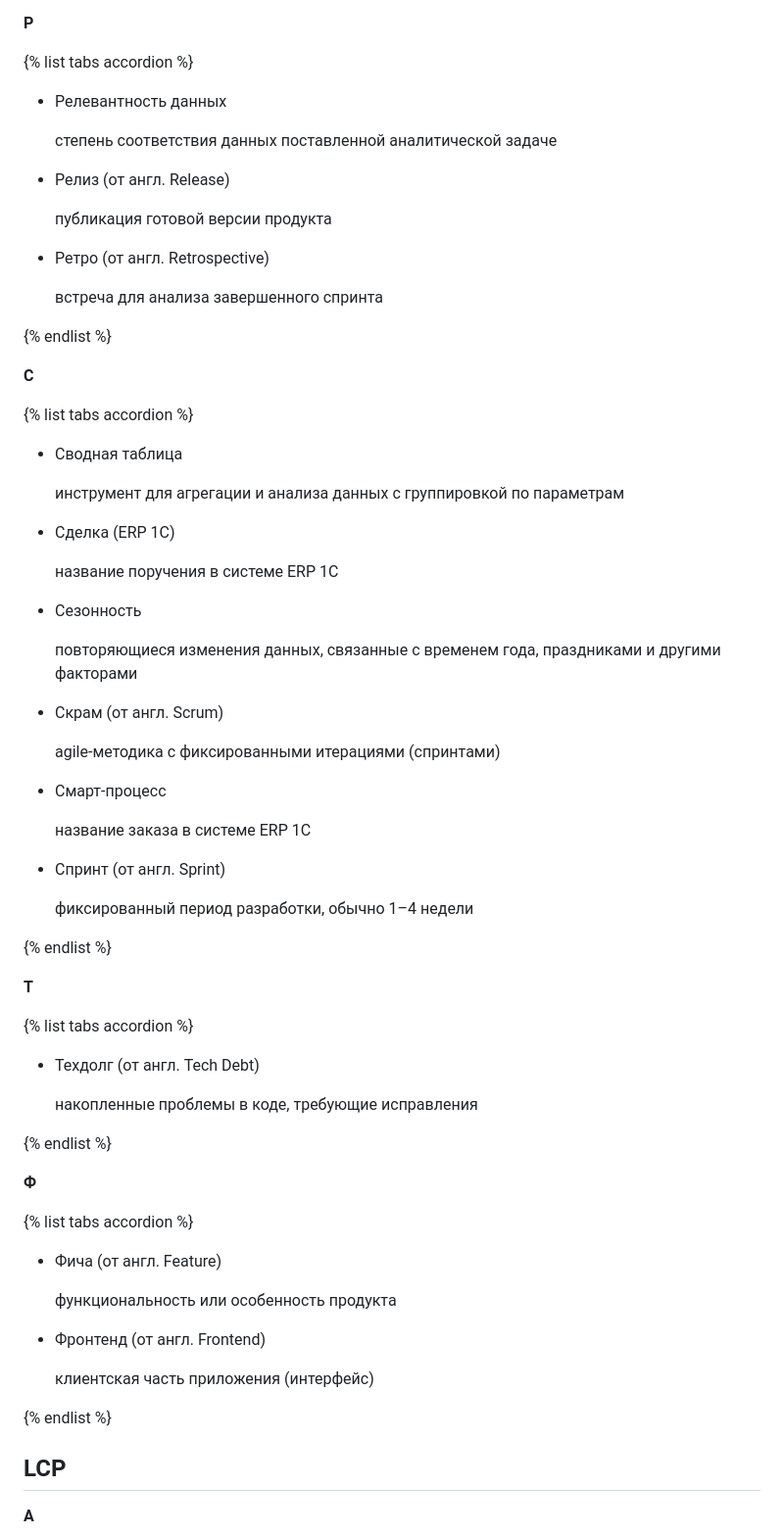
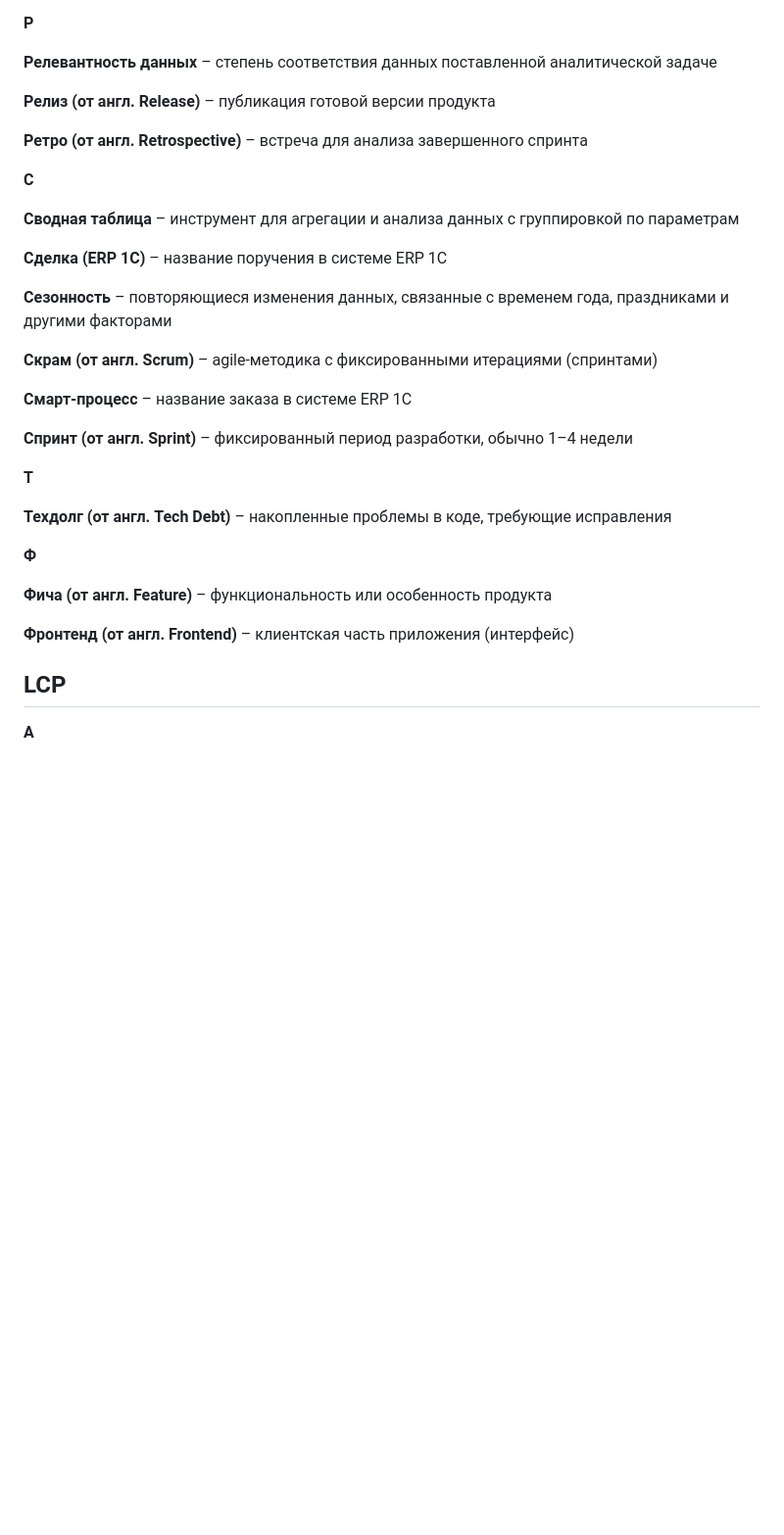
Before and after one commit to lebelena/diplodoc-example, a Markdown page: docs/ru/glossary.md, the part around one of its changes. Shown at 98% size. Rendered like a GitHub page; blank space fills up the shorter version.

```diff
--- a/docs/ru/glossary.md
+++ b/docs/ru/glossary.md
@@ -491,75 +361,35 @@
 
 **Р**
 
-{% list tabs accordion %}
-
-- Релевантность данных
-
-  степень соответствия данных поставленной аналитической задаче
-
-- Релиз (от англ. Release)
-
-  публикация готовой версии продукта
-
-- Ретро (от англ. Retrospective)
-
-  встреча для анализа завершенного спринта
-
-{% endlist %}
+**Релевантность данных** – степень соответствия данных поставленной аналитической задаче
+
+**Релиз (от англ. Release)** – публикация готовой версии продукта
+
+**Ретро (от англ. Retrospective)** – встреча для анализа завершенного спринта
 
 **С**
 
-{% list tabs accordion %}
-
-- Сводная таблица
-
-  инструмент для агрегации и анализа данных с группировкой по параметрам
-
-- Сделка (ERP 1C)
-
-  название поручения в системе ERP 1C
-
-- Сезонность
-
-  повторяющиеся изменения данных, связанные с временем года, праздниками и другими факторами
-
-- Скрам (от англ. Scrum)
-
-  agile-методика с фиксированными итерациями (спринтами)
-
-- Смарт-процесс
-
-  название заказа в системе ERP 1C
-
-- Спринт (от англ. Sprint)
-
-  фиксированный период разработки, обычно 1–4 недели
-
-{% endlist %}
+**Сводная таблица** – инструмент для агрегации и анализа данных с группировкой по параметрам
+
+**Сделка (ERP 1C)** – название поручения в системе ERP 1C
+
+**Сезонность** – повторяющиеся изменения данных, связанные с временем года, праздниками и другими факторами
+
+**Скрам (от англ. Scrum)** – agile-методика с фиксированными итерациями (спринтами)
+
+**Смарт-процесс** – название заказа в системе ERP 1C
+
+**Спринт (от англ. Sprint)** – фиксированный период разработки, обычно 1–4 недели
 
 **Т**
 
-{% list tabs accordion %}
-
-- Техдолг (от англ. Tech Debt)
-
-  накопленные проблемы в коде, требующие исправления
-
-{% endlist %}
+**Техдолг (от англ. Tech Debt)** – накопленные проблемы в коде, требующие исправления
 
 **Ф**
 
-{% list tabs accordion %}
-
-- Фича (от англ. Feature)
-
-  функциональность или особенность продукта
-
-- Фронтенд (от англ. Frontend)
-
-  клиентская часть приложения (интерфейс)
-
-{% endlist %}
+**Фича (от англ. Feature)** – функциональность или особенность продукта
+
+**Фронтенд (от англ. Frontend)** – клиентская часть приложения (интерфейс)
 
 ## LCP
 
```
Also changed, not shown: other parts of docs/ru/glossary.md (+45 -175 lines).
